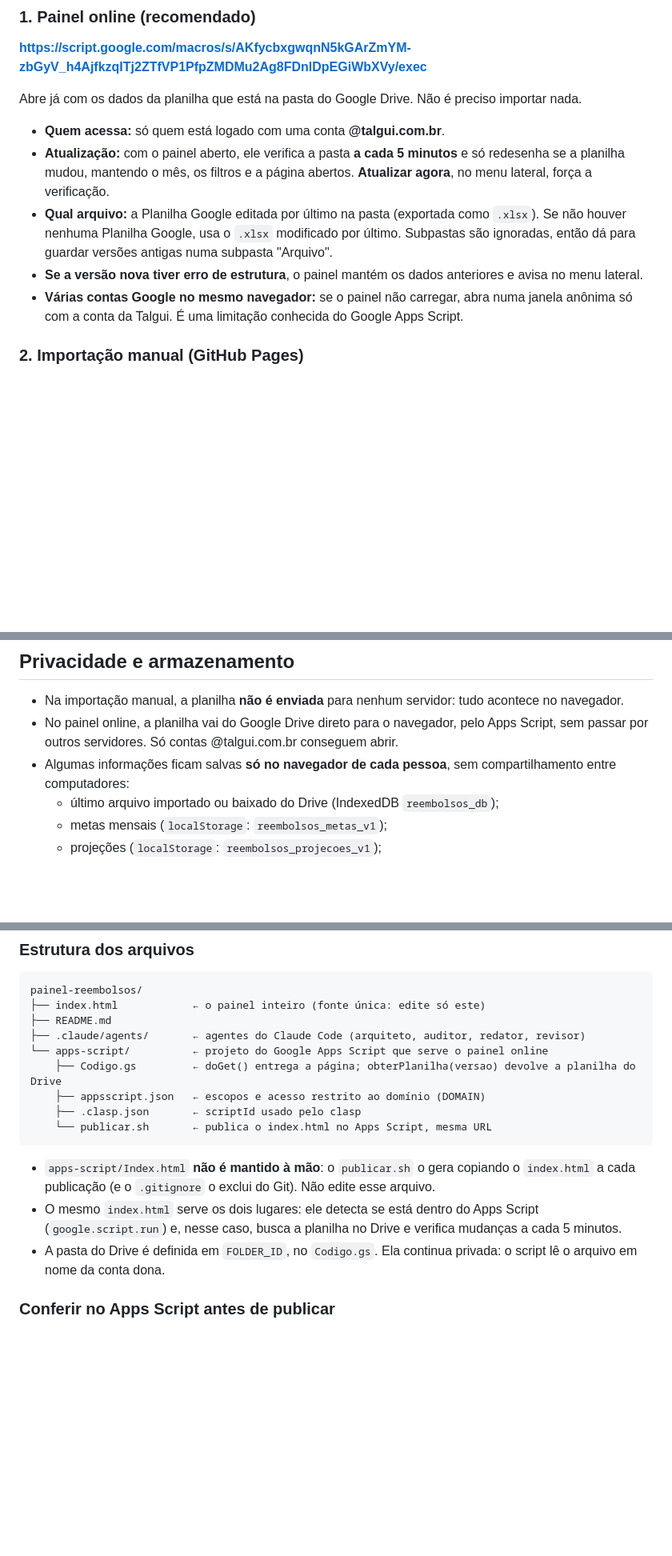
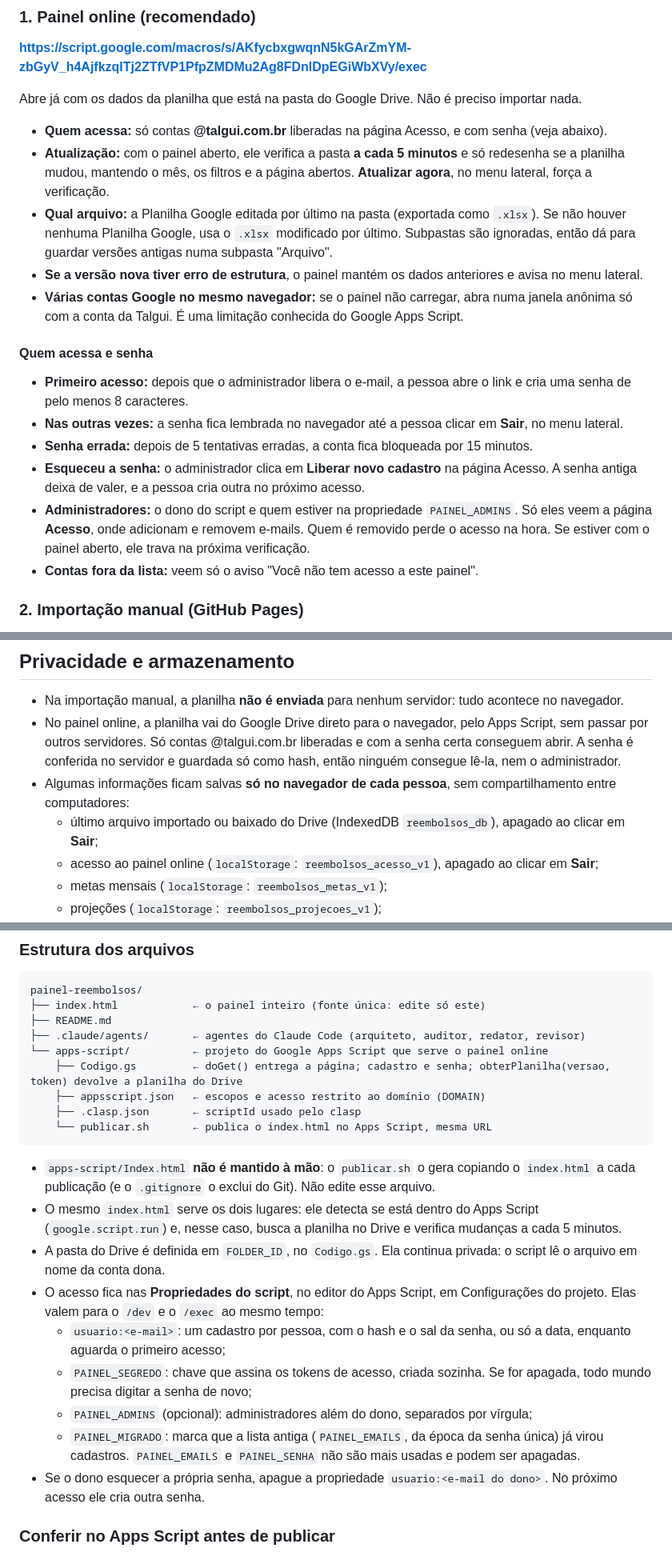
Before and after one commit to messiasalexandro-byte/painel-reembolsos, a Markdown page: README.md, 3 parts joined by grey strips. Shown at 80% size. GitHub-like rendering; blank space fills up the shorter version.

Commit message:
Documenta no README o cadastro e a senha do painel online
Co-Authored-By: Claude Opus 5.5 <noreply@anthropic.com>

```diff
--- a/README.md
+++ b/README.md
@@ -29,11 +34,20 @@ Painel executivo para acompanhar **estornos, cupons e chargebacks** a partir da
 
 Abre já com os dados da planilha que está na pasta do Google Drive. Não é preciso importar nada.
 
-- **Quem acessa:** só quem está logado com uma conta **@talgui.com.br**.
+- **Quem acessa:** só contas **@talgui.com.br** liberadas na página Acesso, e com senha (veja abaixo).
 - **Atualização:** com o painel aberto, ele verifica a pasta **a cada 5 minutos** e só redesenha se a planilha mudou, mantendo o mês, os filtros e a página abertos. **Atualizar agora**, no menu lateral, força a verificação.
 - **Qual arquivo:** a Planilha Google editada por último na pasta (exportada como `.xlsx`). Se não houver nenhuma Planilha Google, usa o `.xlsx` modificado por último. Subpastas são ignoradas, então dá para guardar versões antigas numa subpasta "Arquivo".
 - **Se a versão nova tiver erro de estrutura**, o painel mantém os dados anteriores e avisa no menu lateral.
 - **Várias contas Google no mesmo navegador:** se o painel não carregar, abra numa janela anônima só com a conta da Talgui. É uma limitação conhecida do Google Apps Script.
+
+#### Quem acessa e senha
+
+- **Primeiro acesso:** depois que o administrador libera o e-mail, a pessoa abre o link e cria uma senha de pelo menos 8 caracteres.
+- **Nas outras vezes:** a senha fica lembrada no navegador até a pessoa clicar em **Sair**, no menu lateral.
+- **Senha errada:** depois de 5 tentativas erradas, a conta fica bloqueada por 15 minutos.
+- **Esqueceu a senha:** o administrador clica em **Liberar novo cadastro** na página Acesso. A senha antiga deixa de valer, e a pessoa cria outra no próximo acesso.
+- **Administradores:** o dono do script e quem estiver na propriedade `PAINEL_ADMINS`. Só eles veem a página **Acesso**, onde adicionam e removem e-mails. Quem é removido perde o acesso na hora. Se estiver com o painel aberto, ele trava na próxima verificação.
+- **Contas fora da lista:** veem só o aviso "Você não tem acesso a este painel".
 
 ### 2. Importação manual (GitHub Pages)
 
@@ -147,9 +162,10 @@ Nada é descartado sem aviso. Cada ocorrência mostra aba, linha, campo e o valo
 ## Privacidade e armazenamento
 
 - Na importação manual, a planilha **não é enviada** para nenhum servidor: tudo acontece no navegador.
-- No painel online, a planilha vai do Google Drive direto para o navegador, pelo Apps Script, sem passar por outros servidores. Só contas @talgui.com.br conseguem abrir.
+- No painel online, a planilha vai do Google Drive direto para o navegador, pelo Apps Script, sem passar por outros servidores. Só contas @talgui.com.br liberadas e com a senha certa conseguem abrir. A senha é conferida no servidor e guardada só como hash, então ninguém consegue lê-la, nem o administrador.
 - Algumas informações ficam salvas **só no navegador de cada pessoa**, sem compartilhamento entre computadores:
-  - último arquivo importado ou baixado do Drive (IndexedDB `reembolsos_db`);
+  - último arquivo importado ou baixado do Drive (IndexedDB `reembolsos_db`), apagado ao clicar em **Sair**;
+  - acesso ao painel online (`localStorage`: `reembolsos_acesso_v1`), apagado ao clicar em **Sair**;
   - metas mensais (`localStorage`: `reembolsos_metas_v1`);
   - projeções (`localStorage`: `reembolsos_projecoes_v1`);
   - tema (`localStorage`: `reembolsos_tema_v1`; valores `auto`, `light`, `dark`, `nimbus`, `grafite`, `contraste`).
@@ -167,7 +183,7 @@ painel-reembolsos/
 ├── README.md
 ├── .claude/agents/       ← agentes do Claude Code (arquiteto, auditor, redator, revisor)
 └── apps-script/          ← projeto do Google Apps Script que serve o painel online
-    ├── Codigo.gs         ← doGet() entrega a página; obterPlanilha(versao) devolve a planilha do Drive
+    ├── Codigo.gs         ← doGet() entrega a página; cadastro e senha; obterPlanilha(versao, token) devolve a planilha do Drive
     ├── appsscript.json   ← escopos e acesso restrito ao domínio (DOMAIN)
     ├── .clasp.json       ← scriptId usado pelo clasp
     └── publicar.sh       ← publica o index.html no Apps Script, mesma URL
@@ -176,6 +192,12 @@ painel-reembolsos/
 - `apps-script/Index.html` **não é mantido à mão**: o `publicar.sh` o gera copiando o `index.html` a cada publicação (e o `.gitignore` o exclui do Git). Não edite esse arquivo.
 - O mesmo `index.html` serve os dois lugares: ele detecta se está dentro do Apps Script (`google.script.run`) e, nesse caso, busca a planilha no Drive e verifica mudanças a cada 5 minutos.
 - A pasta do Drive é definida em `FOLDER_ID`, no `Codigo.gs`. Ela continua privada: o script lê o arquivo em nome da conta dona.
+- O acesso fica nas **Propriedades do script**, no editor do Apps Script, em Configurações do projeto. Elas valem para o `/dev` e o `/exec` ao mesmo tempo:
+  - `usuario:<e-mail>`: um cadastro por pessoa, com o hash e o sal da senha, ou só a data, enquanto aguarda o primeiro acesso;
+  - `PAINEL_SEGREDO`: chave que assina os tokens de acesso, criada sozinha. Se for apagada, todo mundo precisa digitar a senha de novo;
+  - `PAINEL_ADMINS` (opcional): administradores além do dono, separados por vírgula;
+  - `PAINEL_MIGRADO`: marca que a lista antiga (`PAINEL_EMAILS`, da época da senha única) já virou cadastros. `PAINEL_EMAILS` e `PAINEL_SENHA` não são mais usadas e podem ser apagadas.
+- Se o dono esquecer a própria senha, apague a propriedade `usuario:<e-mail do dono>`. No próximo acesso ele cria outra senha.
 
 ### Conferir no Apps Script antes de publicar
 
```
Also changed, not shown: other parts of README.md (+6 -0 lines).
